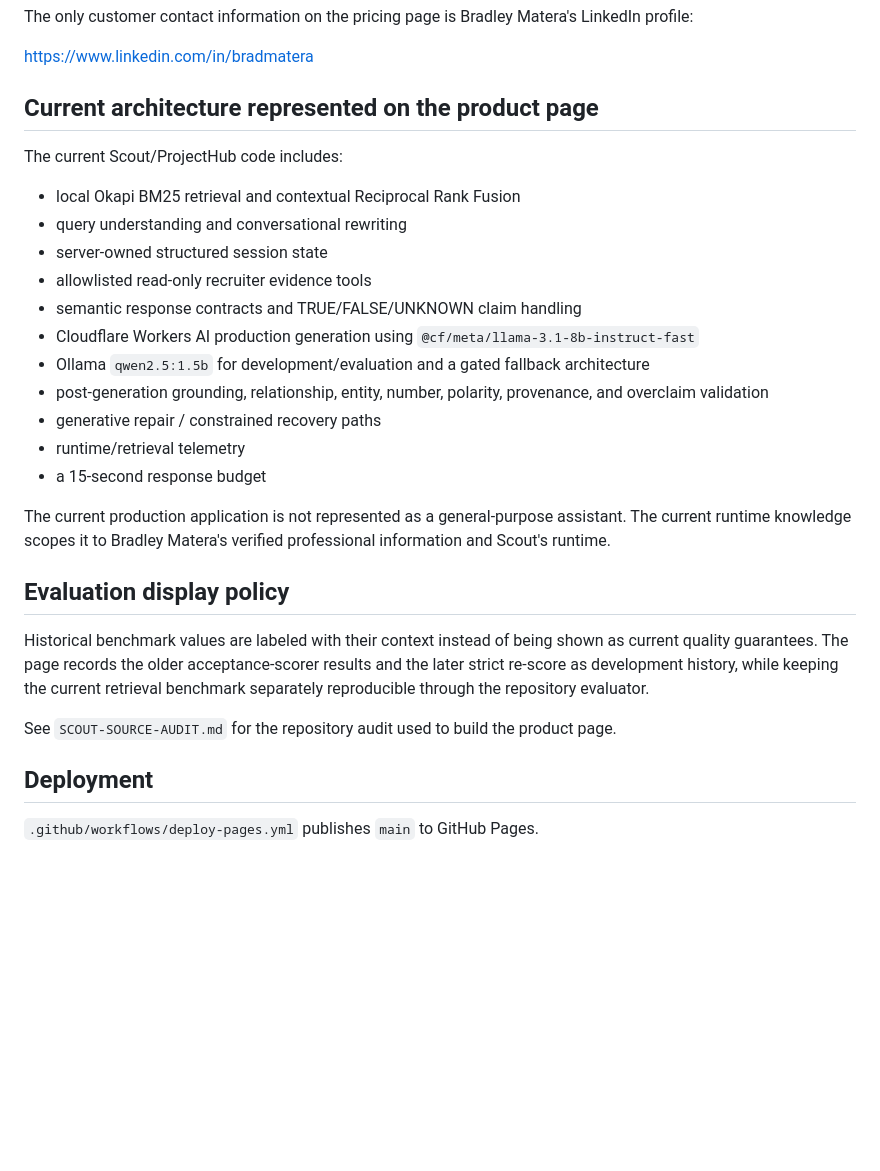
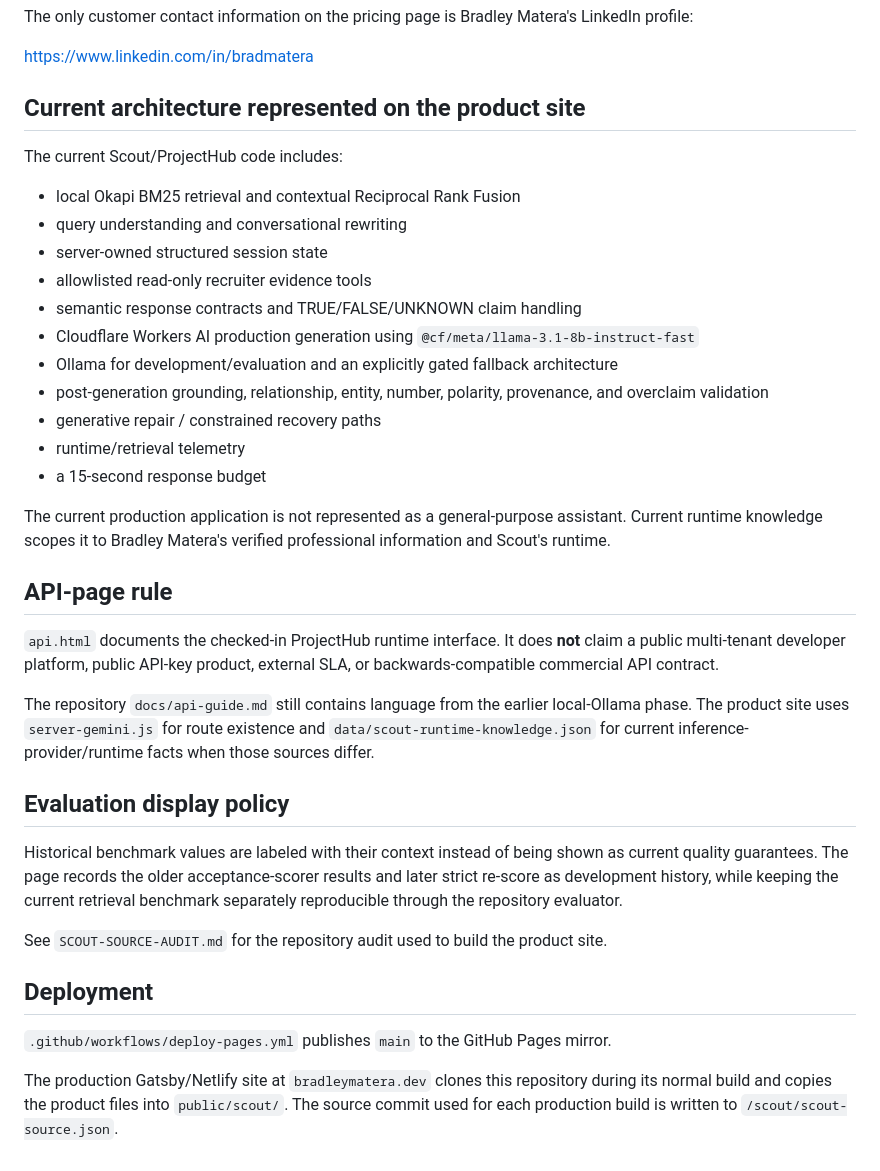
Before and after one commit to BradleyMatera/Scout-product-page, a Markdown page: README.md, the part around one of its changes. Rendered like a GitHub page; blank space fills up the shorter version.

```diff
--- a/README.md
+++ b/README.md
@@ -67,7 +87,7 @@ The only customer contact information on the pricing page is Bradley Matera's Li
 
 https://www.linkedin.com/in/bradmatera
 
-## Current architecture represented on the product page
+## Current architecture represented on the product site
 
 The current Scout/ProjectHub code includes:
 
@@ -77,20 +97,28 @@ The current Scout/ProjectHub code includes:
 - allowlisted read-only recruiter evidence tools
 - semantic response contracts and TRUE/FALSE/UNKNOWN claim handling
 - Cloudflare Workers AI production generation using `@cf/meta/llama-3.1-8b-instruct-fast`
-- Ollama `qwen2.5:1.5b` for development/evaluation and a gated fallback architecture
+- Ollama for development/evaluation and an explicitly gated fallback architecture
 - post-generation grounding, relationship, entity, number, polarity, provenance, and overclaim validation
 - generative repair / constrained recovery paths
 - runtime/retrieval telemetry
 - a 15-second response budget
 
-The current production application is not represented as a general-purpose assistant. The current runtime knowledge scopes it to Bradley Matera's verified professional information and Scout's runtime.
+The current production application is not represented as a general-purpose assistant. Current runtime knowledge scopes it to Bradley Matera's verified professional information and Scout's runtime.
+
+## API-page rule
+
+`api.html` documents the checked-in ProjectHub runtime interface. It does **not** claim a public multi-tenant developer platform, public API-key product, external SLA, or backwards-compatible commercial API contract.
+
+The repository `docs/api-guide.md` still contains language from the earlier local-Ollama phase. The product site uses `server-gemini.js` for route existence and `data/scout-runtime-knowledge.json` for current inference-provider/runtime facts when those sources differ.
 
 ## Evaluation display policy
 
-Historical benchmark values are labeled with their context instead of being shown as current quality guarantees. The page records the older acceptance-scorer results and the later strict re-score as development history, while keeping the current retrieval benchmark separately reproducible through the repository evaluator.
+Historical benchmark values are labeled with their context instead of being shown as current quality guarantees. The page records the older acceptance-scorer results and later strict re-score as development history, while keeping the current retrieval benchmark separately reproducible through the repository evaluator.
 
-See `SCOUT-SOURCE-AUDIT.md` for the repository audit used to build the product page.
+See `SCOUT-SOURCE-AUDIT.md` for the repository audit used to build the product site.
 
 ## Deployment
 
-`.github/workflows/deploy-pages.yml` publishes `main` to GitHub Pages.
+`.github/workflows/deploy-pages.yml` publishes `main` to the GitHub Pages mirror.
+
+The production Gatsby/Netlify site at `bradleymatera.dev` clones this repository during its normal build and copies the product files into `public/scout/`. The source commit used for each production build is written to `/scout/scout-source.json`.
```
Also changed, not shown: other parts of README.md (+35 -15 lines).
